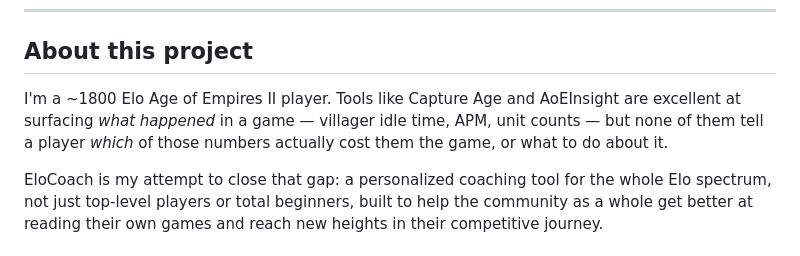
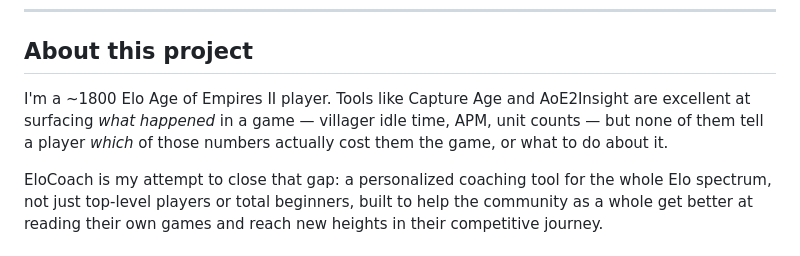
Before and after one commit to TheRealRuClEsHe/Personalized-Elo-Coach, a Markdown page: README.md, the part around the change. Drawn GitHub-style.

```diff
--- a/README.md
+++ b/README.md
@@ -18,7 +18,7 @@ EloCoach parses an `.aoe2record` replay, measures 70 in-game decisions as differ
 
 ## About this project
 
-I'm a ~1800 Elo Age of Empires II player. Tools like Capture Age and AoEInsight are excellent at surfacing *what happened* in a game — villager idle time, APM, unit counts — but none of them tell a player *which* of those numbers actually cost them the game, or what to do about it.
+I'm a ~1800 Elo Age of Empires II player. Tools like Capture Age and AoE2Insight are excellent at surfacing *what happened* in a game — villager idle time, APM, unit counts — but none of them tell a player *which* of those numbers actually cost them the game, or what to do about it.
 
 EloCoach is my attempt to close that gap: a personalized coaching tool for the whole Elo spectrum, not just top-level players or total beginners, built to help the community as a whole get better at reading their own games and reach new heights in their competitive journey.
 
```
